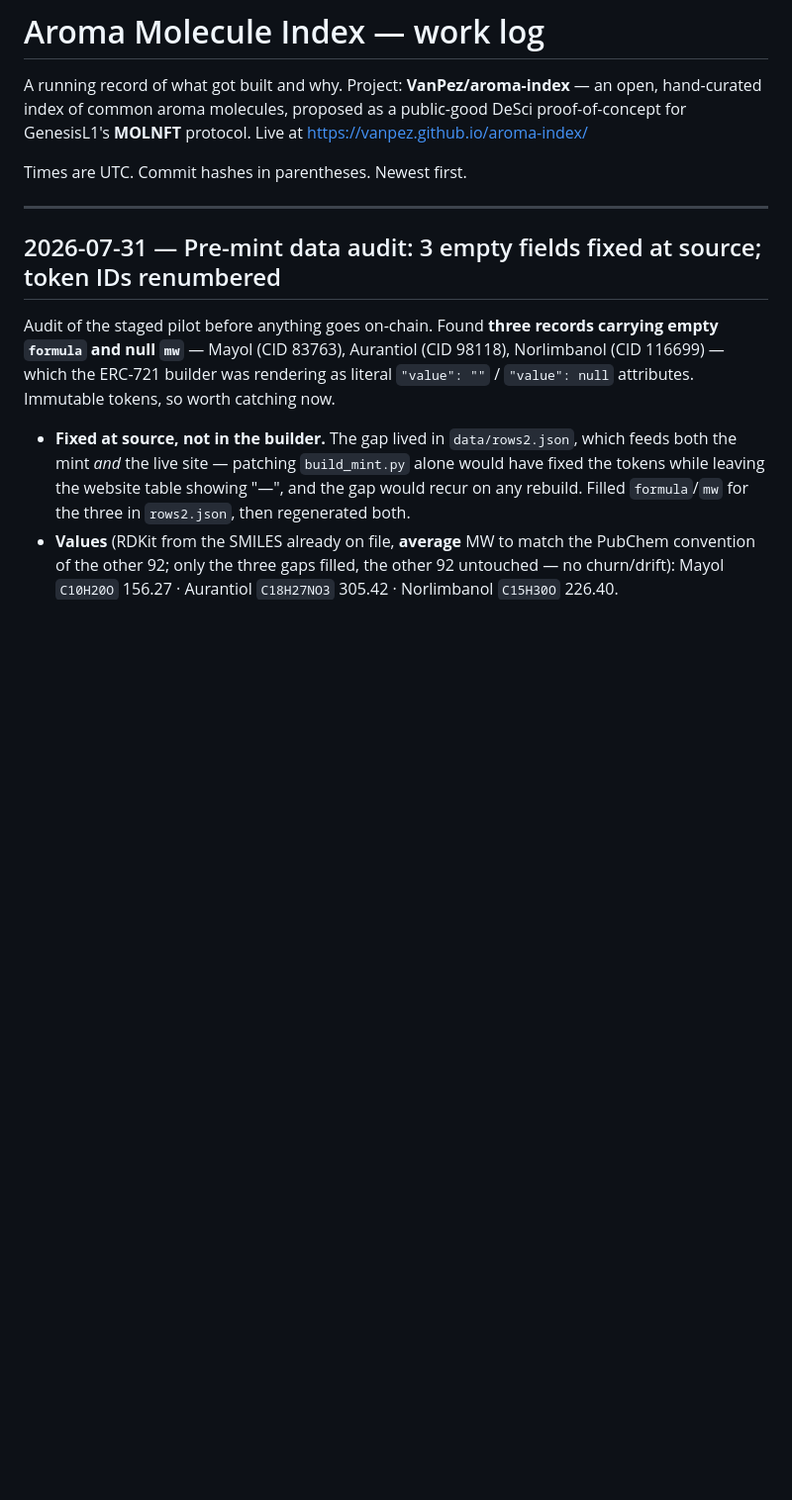
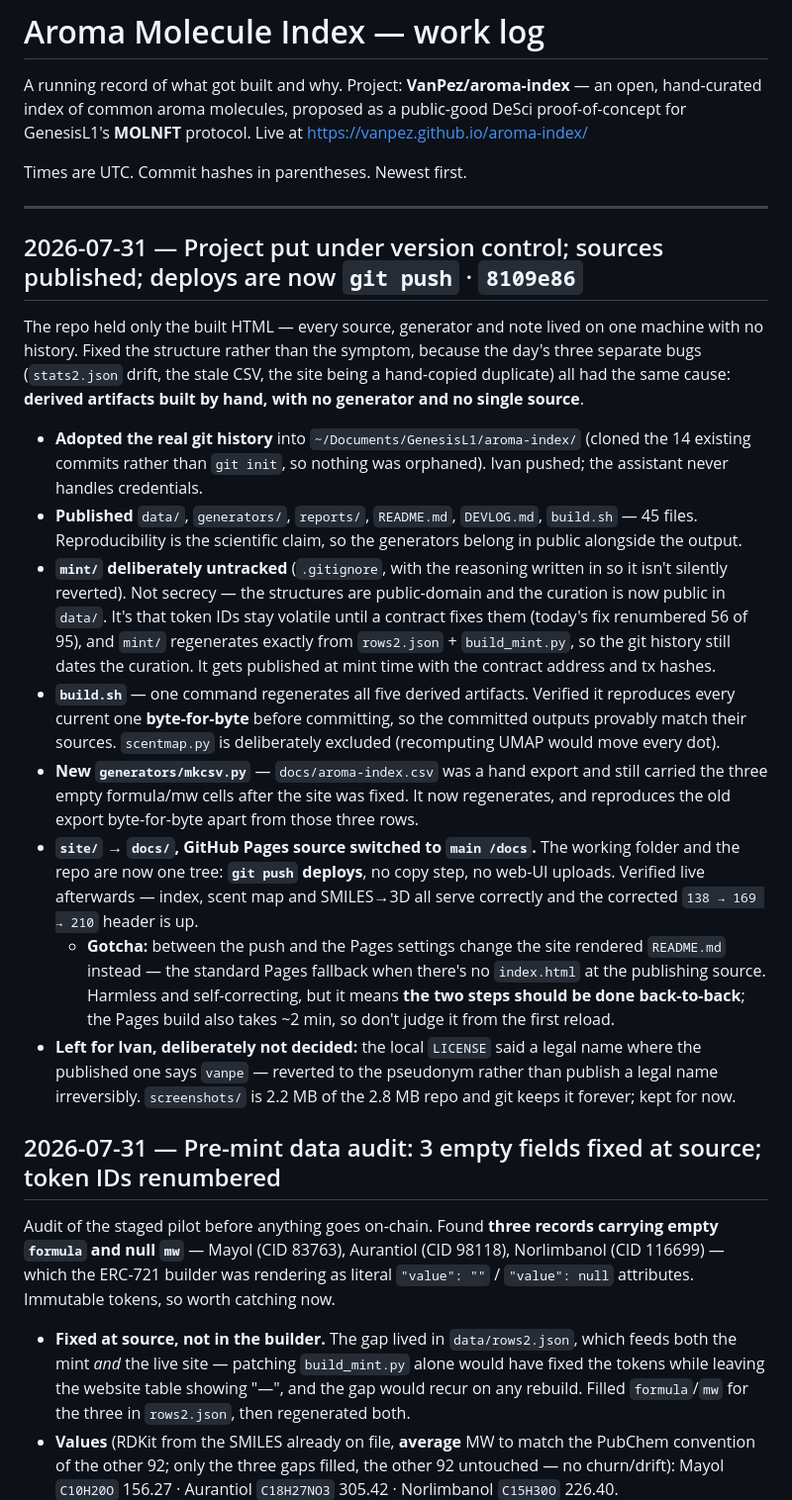
Before and after one commit to VanPez/aroma-index, a Markdown page: DEVLOG.md, the part around the change. Shown at 99% size. Drawn GitHub-style; blank space fills up the shorter version.

```diff
--- a/DEVLOG.md
+++ b/DEVLOG.md
@@ -5,6 +5,19 @@ A running record of what got built and why. Project: **VanPez/aroma-index** —
 Times are UTC. Commit hashes in parentheses. Newest first.
 
 ---
+
+## 2026-07-31 — Project put under version control; sources published; deploys are now `git push` · `8109e86`
+
+The repo held only the built HTML — every source, generator and note lived on one machine with no history. Fixed the structure rather than the symptom, because the day's three separate bugs (`stats2.json` drift, the stale CSV, the site being a hand-copied duplicate) all had the same cause: **derived artifacts built by hand, with no generator and no single source**.
+
+- **Adopted the real git history** into `~/Documents/GenesisL1/aroma-index/` (cloned the 14 existing commits rather than `git init`, so nothing was orphaned). Ivan pushed; the assistant never handles credentials.
+- **Published** `data/`, `generators/`, `reports/`, `README.md`, `DEVLOG.md`, `build.sh` — 45 files. Reproducibility is the scientific claim, so the generators belong in public alongside the output.
+- **`mint/` deliberately untracked** (`.gitignore`, with the reasoning written in so it isn't silently reverted). Not secrecy — the structures are public-domain and the curation is now public in `data/`. It's that token IDs stay volatile until a contract fixes them (today's fix renumbered 56 of 95), and `mint/` regenerates exactly from `rows2.json` + `build_mint.py`, so the git history still dates the curation. It gets published at mint time with the contract address and tx hashes.
+- **`build.sh`** — one command regenerates all five derived artifacts. Verified it reproduces every current one **byte-for-byte** before committing, so the committed outputs provably match their sources. `scentmap.py` is deliberately excluded (recomputing UMAP would move every dot).
+- **New `generators/mkcsv.py`** — `docs/aroma-index.csv` was a hand export and still carried the three empty formula/mw cells after the site was fixed. It now regenerates, and reproduces the old export byte-for-byte apart from those three rows.
+- **`site/` → `docs/`, GitHub Pages source switched to `main /docs`.** The working folder and the repo are now one tree: **`git push` deploys**, no copy step, no web-UI uploads. Verified live afterwards — index, scent map and SMILES→3D all serve correctly and the corrected `138 → 169 → 210` header is up.
+  - **Gotcha:** between the push and the Pages settings change the site rendered `README.md` instead — the standard Pages fallback when there's no `index.html` at the publishing source. Harmless and self-correcting, but it means **the two steps should be done back-to-back**; the Pages build also takes ~2 min, so don't judge it from the first reload.
+- **Left for Ivan, deliberately not decided:** the local `LICENSE` said a legal name where the published one says `vanpe` — reverted to the pseudonym rather than publish a legal name irreversibly. `screenshots/` is 2.2 MB of the 2.8 MB repo and git keeps it forever; kept for now.
 
 ## 2026-07-31 — Pre-mint data audit: 3 empty fields fixed at source; token IDs renumbered
 
```
Also changed, not shown: README.md (+1 -1 lines).
